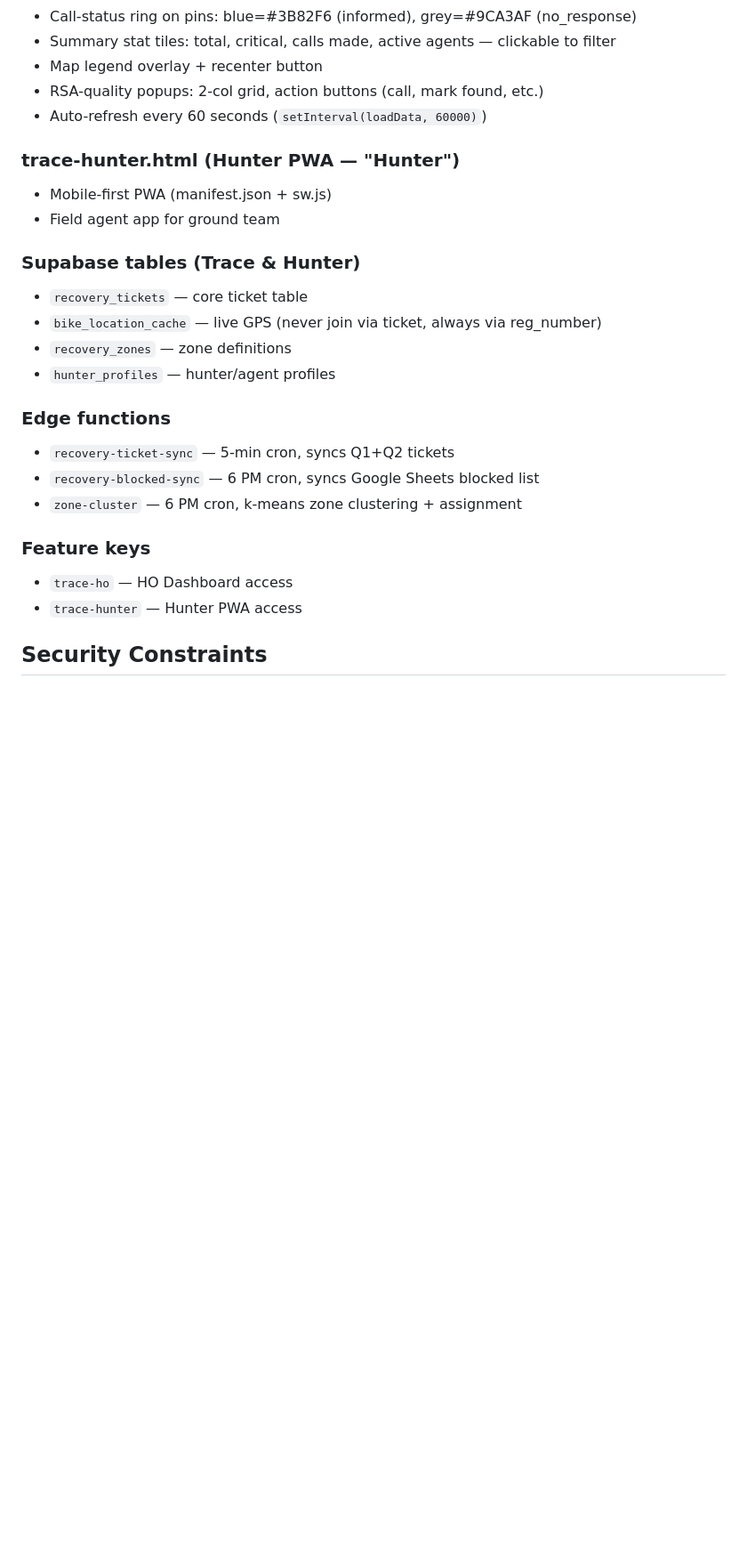
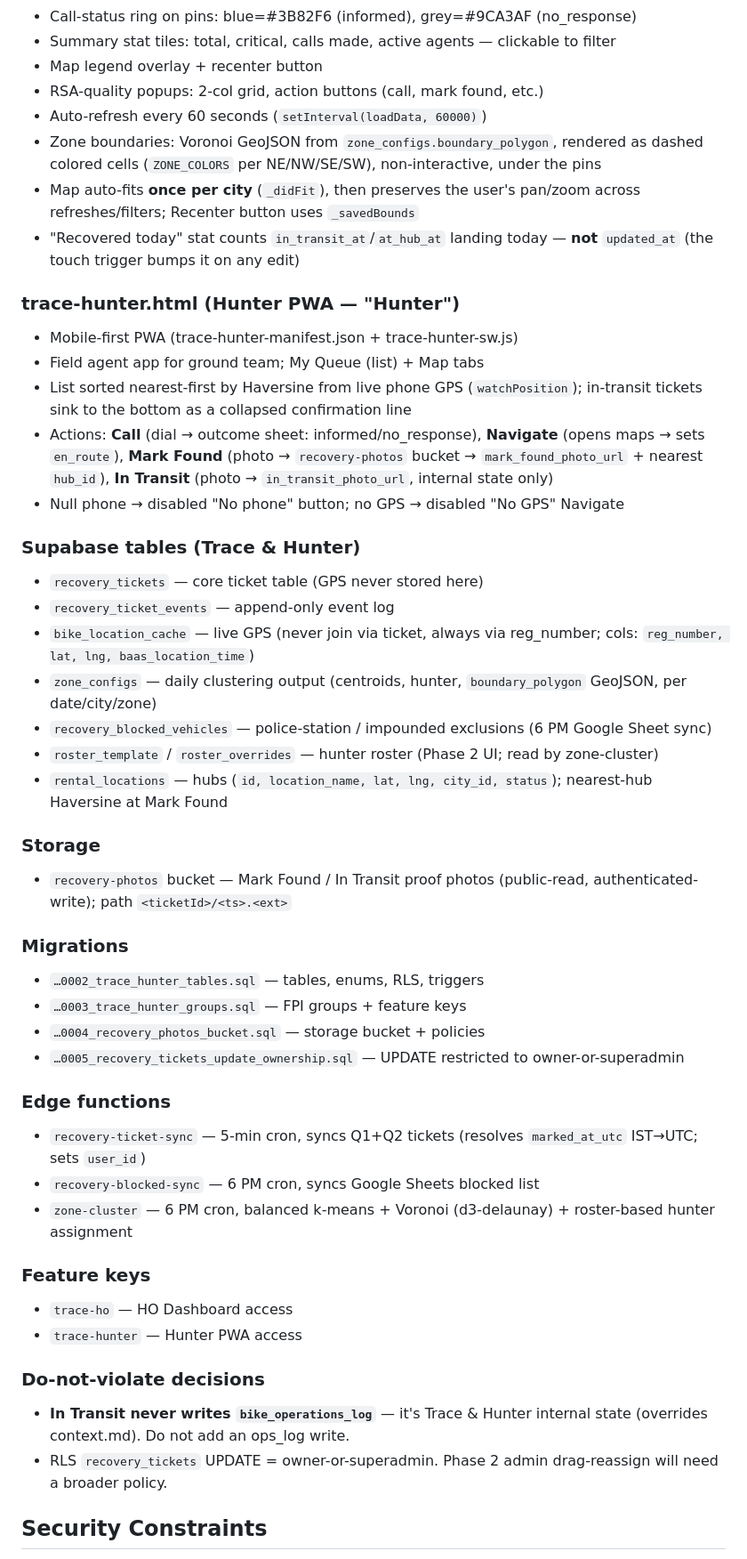
Before and after one commit to vamseebounce/vehicle-parts-check, a Markdown page: CLAUDE.md, the part around one of its changes. Shown at 89% size. Rendered like a GitHub page; blank space fills up the shorter version.

Commit message:
CLAUDE.md: mark Phase 1 complete — 0005 migration, edge fn redeploy, Metabase Q1

```diff
--- a/CLAUDE.md
+++ b/CLAUDE.md
@@ -175,25 +185,47 @@ Full spec in `Trace and Hunter/context.md`.
 - Map legend overlay + recenter button
 - RSA-quality popups: 2-col grid, action buttons (call, mark found, etc.)
 - Auto-refresh every 60 seconds (`setInterval(loadData, 60000)`)
+- Zone boundaries: Voronoi GeoJSON from `zone_configs.boundary_polygon`, rendered as dashed colored cells (`ZONE_COLORS` per NE/NW/SE/SW), non-interactive, under the pins
+- Map auto-fits **once per city** (`_didFit`), then preserves the user's pan/zoom across refreshes/filters; Recenter button uses `_savedBounds`
+- "Recovered today" stat counts `in_transit_at`/`at_hub_at` landing today — **not** `updated_at` (the touch trigger bumps it on any edit)
 
 ### trace-hunter.html (Hunter PWA — "Hunter")
-- Mobile-first PWA (manifest.json + sw.js)
-- Field agent app for ground team
+- Mobile-first PWA (trace-hunter-manifest.json + trace-hunter-sw.js)
+- Field agent app for ground team; My Queue (list) + Map tabs
+- List sorted nearest-first by Haversine from live phone GPS (`watchPosition`); in-transit tickets sink to the bottom as a collapsed confirmation line
+- Actions: **Call** (dial → outcome sheet: informed/no_response), **Navigate** (opens maps → sets `en_route`), **Mark Found** (photo → `recovery-photos` bucket → `mark_found_photo_url` + nearest `hub_id`), **In Transit** (photo → `in_transit_photo_url`, internal state only)
+- Null phone → disabled "No phone" button; no GPS → disabled "No GPS" Navigate
 
 ### Supabase tables (Trace & Hunter)
-- `recovery_tickets` — core ticket table
-- `bike_location_cache` — live GPS (never join via ticket, always via reg_number)
-- `recovery_zones` — zone definitions
-- `hunter_profiles` — hunter/agent profiles
+- `recovery_tickets` — core ticket table (GPS never stored here)
+- `recovery_ticket_events` — append-only event log
+- `bike_location_cache` — live GPS (never join via ticket, always via reg_number; cols: `reg_number, lat, lng, baas_location_time`)
+- `zone_configs` — daily clustering output (centroids, hunter, `boundary_polygon` GeoJSON, per date/city/zone)
+- `recovery_blocked_vehicles` — police-station / impounded exclusions (6 PM Google Sheet sync)
+- `roster_template` / `roster_overrides` — hunter roster (Phase 2 UI; read by zone-cluster)
+- `rental_locations` — hubs (`id, location_name, lat, lng, city_id, status`); nearest-hub Haversine at Mark Found
+
+### Storage
+- `recovery-photos` bucket — Mark Found / In Transit proof photos (public-read, authenticated-write); path `<ticketId>/<ts>.<ext>`
+
+### Migrations
+- `…0002_trace_hunter_tables.sql` — tables, enums, RLS, triggers
+- `…0003_trace_hunter_groups.sql` — FPI groups + feature keys
+- `…0004_recovery_photos_bucket.sql` — storage bucket + policies
+- `…0005_recovery_tickets_update_ownership.sql` — UPDATE restricted to owner-or-superadmin
 
 ### Edge functions
-- `recovery-ticket-sync` — 5-min cron, syncs Q1+Q2 tickets
+- `recovery-ticket-sync` — 5-min cron, syncs Q1+Q2 tickets (resolves `marked_at_utc` IST→UTC; sets `user_id`)
 - `recovery-blocked-sync` — 6 PM cron, syncs Google Sheets blocked list
-- `zone-cluster` — 6 PM cron, k-means zone clustering + assignment
+- `zone-cluster` — 6 PM cron, balanced k-means + Voronoi (d3-delaunay) + roster-based hunter assignment
 
 ### Feature keys
 - `trace-ho` — HO Dashboard access
 - `trace-hunter` — Hunter PWA access
+
+### Do-not-violate decisions
+- **In Transit never writes `bike_operations_log`** — it's Trace & Hunter internal state (overrides context.md). Do not add an ops_log write.
+- RLS `recovery_tickets` UPDATE = owner-or-superadmin. Phase 2 admin drag-reassign will need a broader policy.
 
 ## Security Constraints
 
```
Also changed, not shown: other parts of CLAUDE.md (+22 -12 lines).
